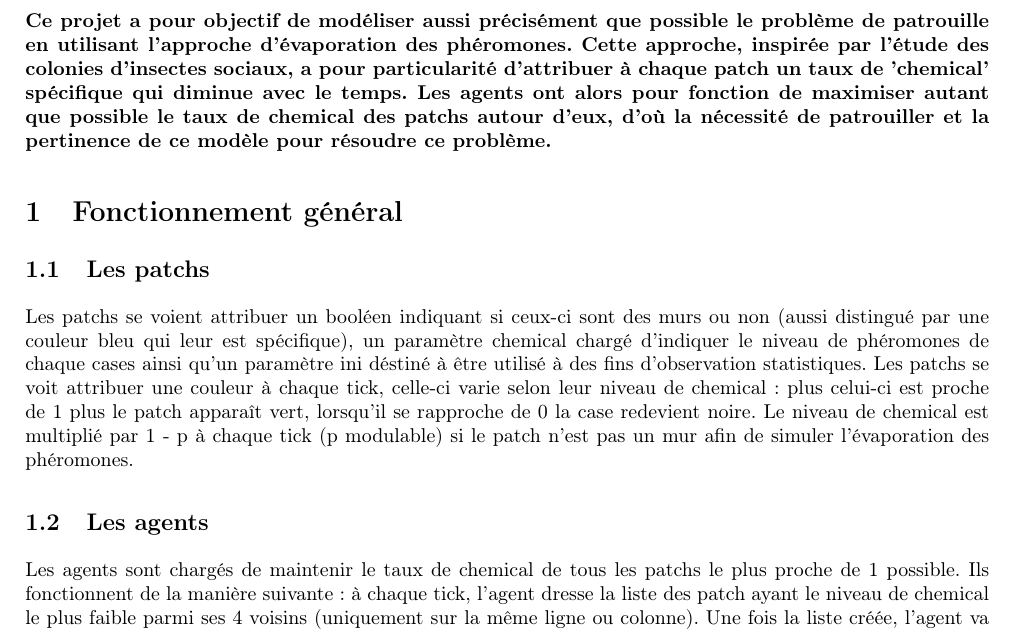
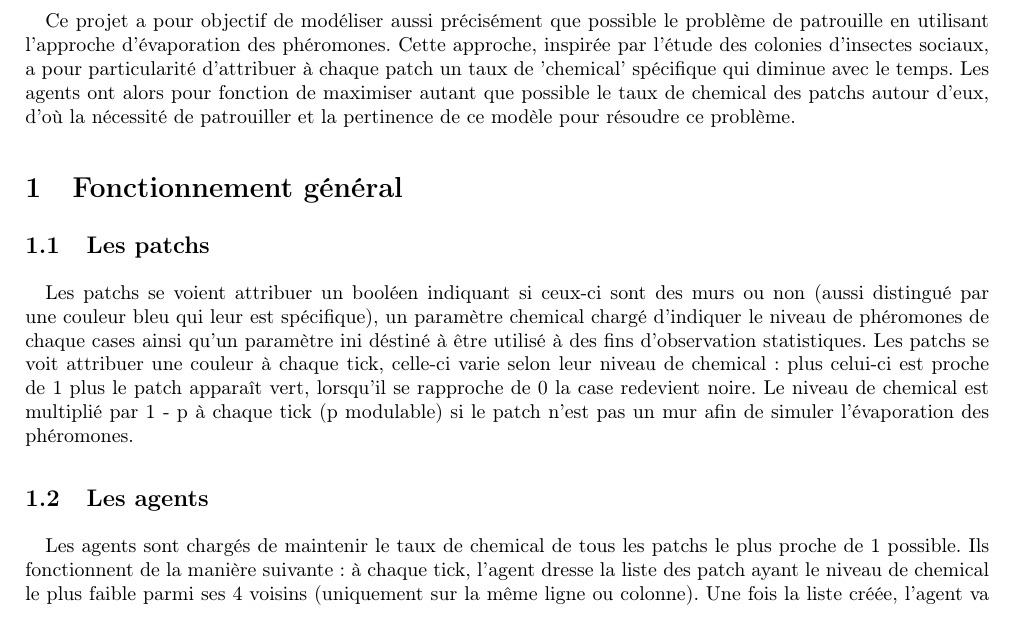
Before and after one commit to Metahell/IA, a LaTeX document (rapport.tex): part of page 3 of 4, cut so that both start at the same text. Compiled offline with pdfLaTeX.

```diff
--- a/rapport.tex
+++ b/rapport.tex
@@ -27,17 +27,17 @@
 \newpage
 \setlength{\parindent}{0pt}
 \section*{Introduction}
-\paragraph{Ce projet a pour objectif de mod\'eliser aussi pr\'ecis\'ement que possible le probl\`eme de patrouille en utilisant l'approche d'\'evaporation des ph\'eromones.
+\paragraph{}Ce projet a pour objectif de mod\'eliser aussi pr\'ecis\'ement que possible le probl\`eme de patrouille en utilisant l'approche d'\'evaporation des ph\'eromones.
 Cette approche, inspir\'ee par l'\'etude des colonies d'insectes sociaux, a pour particularit\'e d'attribuer \`a chaque patch un taux de 'chemical' sp\'ecifique qui diminue avec le temps.
-Les agents ont alors pour fonction de maximiser autant que possible le taux de chemical des patchs autour d'eux, d'o\`u la n\'ecessit\'e de patrouiller et la pertinence de ce mod\`ele pour r\'esoudre ce probl\`eme.}
+Les agents ont alors pour fonction de maximiser autant que possible le taux de chemical des patchs autour d'eux, d'o\`u la n\'ecessit\'e de patrouiller et la pertinence de ce mod\`ele pour r\'esoudre ce probl\`eme.
 \section{Fonctionnement g\'en\'eral}
     \subsection{Les patchs}
-Les patchs se voient attribuer un bool\'een indiquant si ceux-ci sont des murs ou non (aussi distingu\'e par une couleur bleu qui leur est sp\'ecifique), un param\`etre chemical charg\'e d'indiquer le niveau de ph\'eromones de chaque cases ainsi qu'un param\`etre ini d\'estin\'e \`a \^etre utilis\'e \`a des fins d'observation statistiques.
+\paragraph{}Les patchs se voient attribuer un bool\'een indiquant si ceux-ci sont des murs ou non (aussi distingu\'e par une couleur bleu qui leur est sp\'ecifique), un param\`etre chemical charg\'e d'indiquer le niveau de ph\'eromones de chaque cases ainsi qu'un param\`etre ini d\'estin\'e \`a \^etre utilis\'e \`a des fins d'observation statistiques.
 Les patchs se voit attribuer une couleur \`a chaque tick, celle-ci varie selon leur niveau de chemical :
 plus celui-ci est proche de 1 plus le patch appara\^it vert, lorsqu'il se rapproche de 0 la case redevient noire. Le niveau de chemical est multipli\'e par 1 - p \`a chaque tick (p modulable) si le patch n'est pas un mur afin de simuler l'\'evaporation des ph\'eromones.
 
     \subsection{Les agents}
-Les agents sont charg\'es de maintenir le taux de chemical de tous les patchs le plus proche de 1 possible.
+\paragraph{}Les agents sont charg\'es de maintenir le taux de chemical de tous les patchs le plus proche de 1 possible.
 Ils fonctionnent de la mani\`ere suivante : \`a chaque tick, l'agent dresse la liste des patch ayant le niveau de chemical le plus faible parmi ses 4 voisins (uniquement sur la m\^eme ligne ou colonne). Une fois la liste cr\'e\'ee, l'agent va effectuer un mouvement ayant un pourcentage de chance d\'efini par le param\`etre 'go-ahead' de privil\'egier la case en face de lui si celle-ci fait partie de la liste, sinon l'agent fait simplement le mouvement vers une autre case de la liste en se tournant vers elle au pr\'ealable.
 
 Apr\`es avoir atteint un nouveau patch, l'agent indique \`a celui-ci son nouveau niveau de chemical ( \'egal \`a 1, la case devient verte) et reset son param\`etre ini \`a 0. Les agents ignorent les patchs correspondant \`a des murs car ceux-ci se voit attribuer une valeur fixe de chemical par d\'efaut de 2, il ne peuvent donc jamais correspondre au minimum de la liste, ce qui emp\^eche l'agent d'engager un d\'eplacement vers un mur.
```
Also changed, not shown: rapport.pdf, variance p.svg (added), 9 other files.
